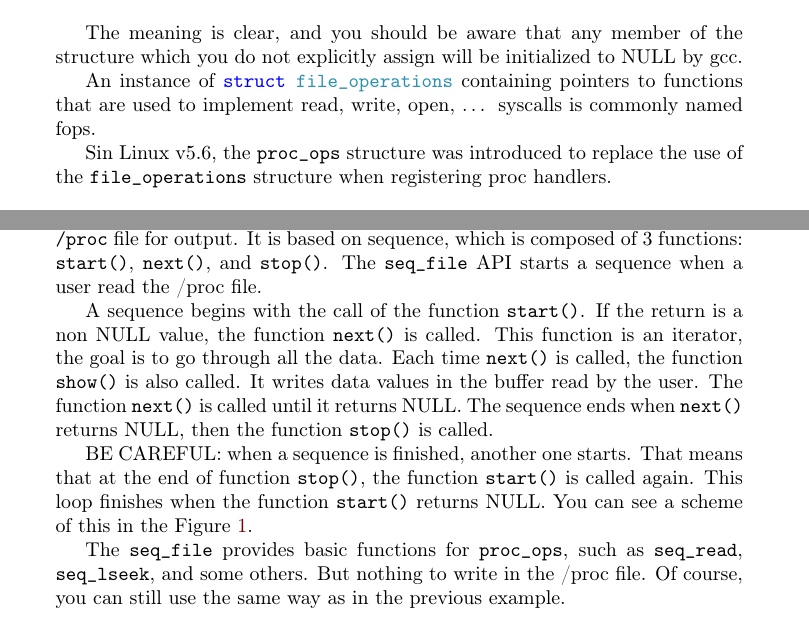
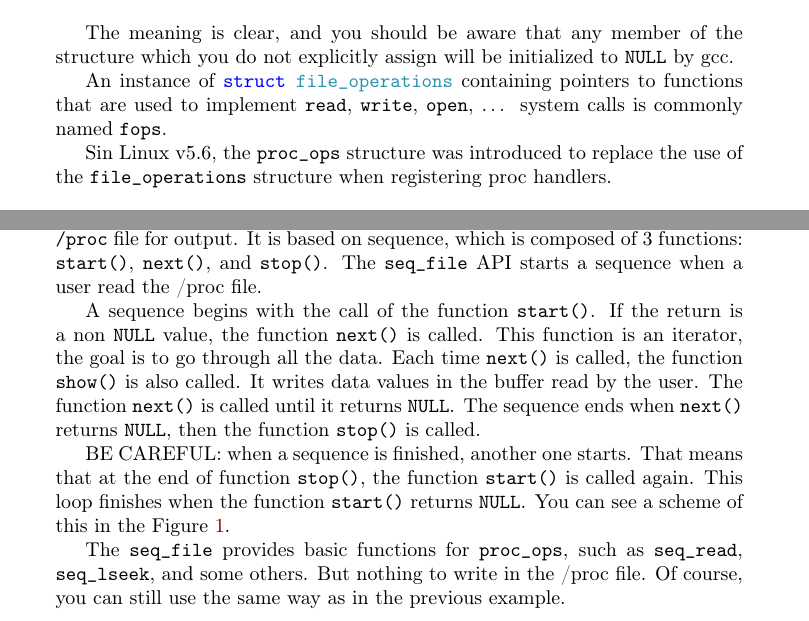
Before and after one commit to sysprog21/lkmpg, a LaTeX book (lkmpg.tex): two parts of pages 22 and 27 of 42, joined at a grey line, cut so that both start at the same text. Compiled offline with pdfLaTeX.

Commit message:
Annotate NULL

```diff
--- a/lkmpg.tex
+++ b/lkmpg.tex
@@ -827,9 +827,9 @@ struct file_operations fops = {
 };
 \end{code}
 
-The meaning is clear, and you should be aware that any member of the structure which you do not explicitly assign will be initialized to NULL by gcc.
-
-An instance of \cpp|struct file_operations| containing pointers to functions that are used to implement read, write, open, \ldots{} syscalls is commonly named fops.
+The meaning is clear, and you should be aware that any member of the structure which you do not explicitly assign will be initialized to \cpp|NULL| by gcc.
+
+An instance of \cpp|struct file_operations| containing pointers to functions that are used to implement \cpp|read|, \cpp|write|, \cpp|open|, \ldots{} system calls is commonly named \cpp|fops|.
 
 Sin Linux v5.6, the \cpp|proc_ops| structure was introduced to replace the use of the \cpp|file_operations| structure when registering proc handlers.
 
@@ -1032,16 +1032,16 @@ It is based on sequence, which is composed of 3 functions: \cpp|start()|, \cpp|n
 The \cpp|seq_file| API starts a sequence when a user read the /proc file.
 
 A sequence begins with the call of the function \cpp|start()|.
-If the return is a non NULL value, the function \cpp|next()| is called.
+If the return is a non \cpp|NULL| value, the function \cpp|next()| is called.
 This function is an iterator, the goal is to go through all the data.
 Each time \cpp|next()| is called, the function \cpp|show()| is also called.
 It writes data values in the buffer read by the user.
-The function \cpp|next()| is called until it returns NULL.
-The sequence ends when \cpp|next()| returns NULL, then the function \cpp|stop()| is called.
+The function \cpp|next()| is called until it returns \cpp|NULL|.
+The sequence ends when \cpp|next()| returns \cpp|NULL|, then the function \cpp|stop()| is called.
 
 BE CAREFUL: when a sequence is finished, another one starts.
 That means that at the end of function \cpp|stop()|, the function \cpp|start()| is called again.
-This loop finishes when the function \cpp|start()| returns NULL.
+This loop finishes when the function \cpp|start()| returns \cpp|NULL|.
 You can see a scheme of this in the Figure~\ref{img:seqfile}.
 
 \begin{figure}
```
Also changed, not shown: lkmpg.tex (4 more changed lines).
